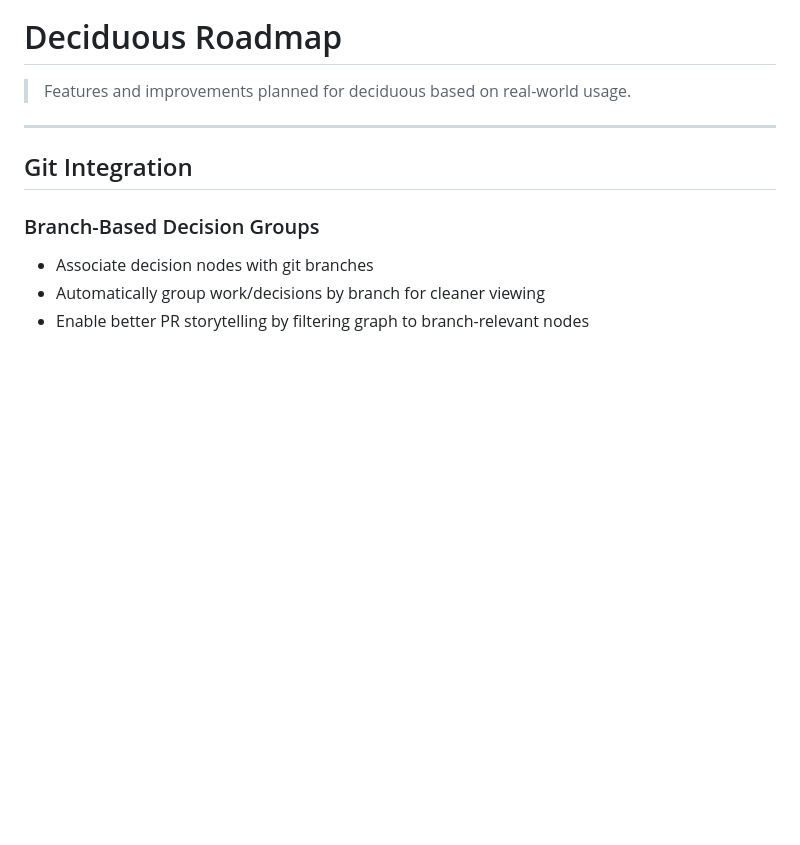
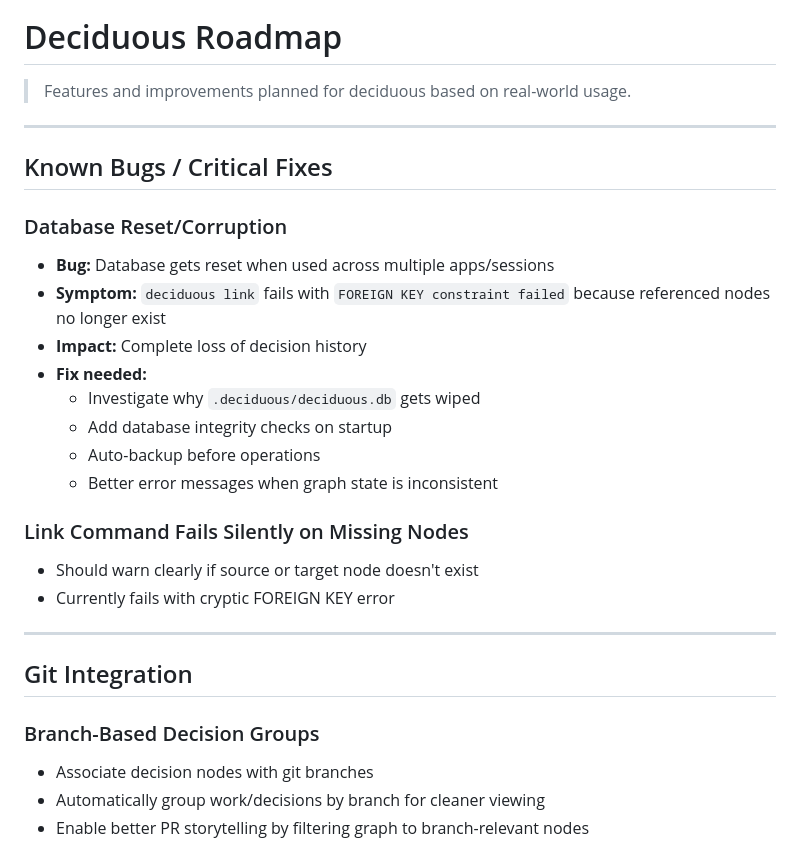
Before and after one commit to notactuallytreyanastasio/deciduous_example, a Markdown page: ROADMAP.md, the part around the change. Rendered like a GitHub page; blank space fills up the shorter version.

Commit message:
docs: add known bugs section - database reset issue

```diff
--- a/ROADMAP.md
+++ b/ROADMAP.md
@@ -1,6 +1,24 @@
 # Deciduous Roadmap
 
 > Features and improvements planned for deciduous based on real-world usage.
+
+---
+
+## Known Bugs / Critical Fixes
+
+### Database Reset/Corruption
+- **Bug:** Database gets reset when used across multiple apps/sessions
+- **Symptom:** `deciduous link` fails with `FOREIGN KEY constraint failed` because referenced nodes no longer exist
+- **Impact:** Complete loss of decision history
+- **Fix needed:**
+  - Investigate why `.deciduous/deciduous.db` gets wiped
+  - Add database integrity checks on startup
+  - Auto-backup before operations
+  - Better error messages when graph state is inconsistent
+
+### Link Command Fails Silently on Missing Nodes
+- Should warn clearly if source or target node doesn't exist
+- Currently fails with cryptic FOREIGN KEY error
 
 ---
 
```
